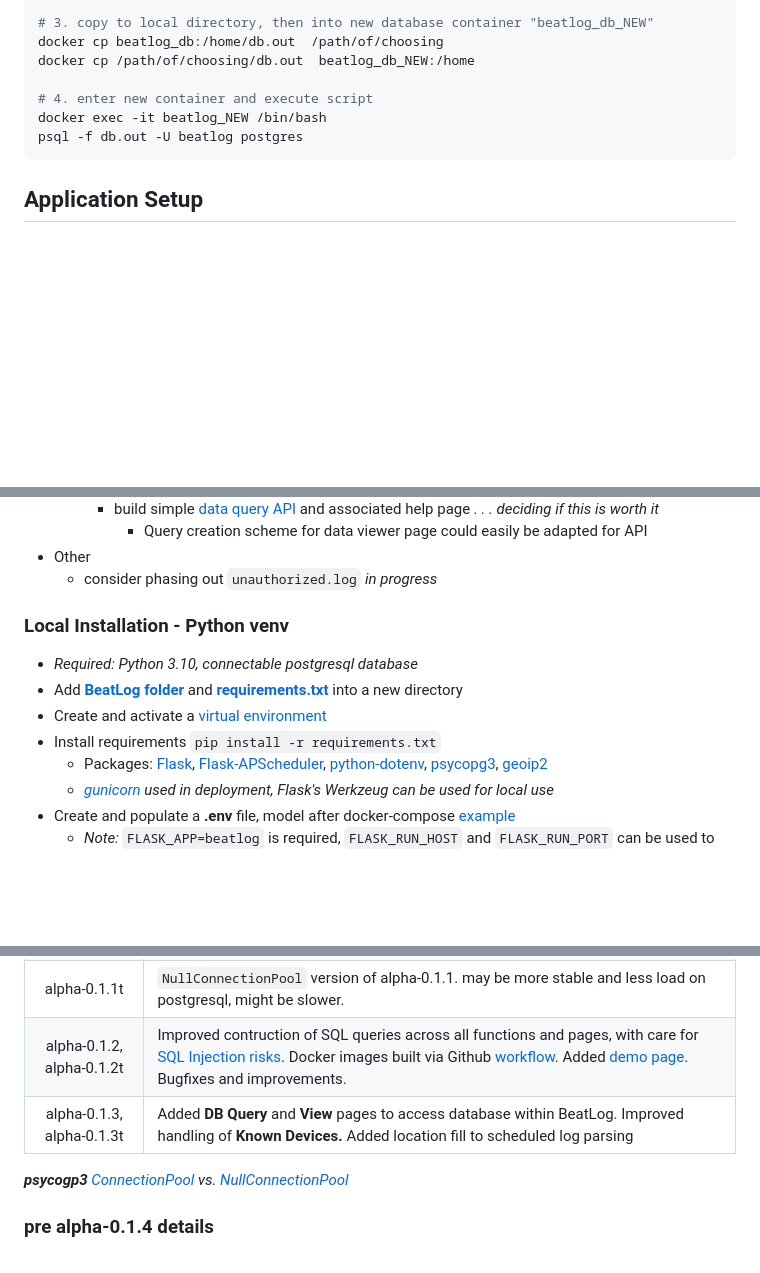
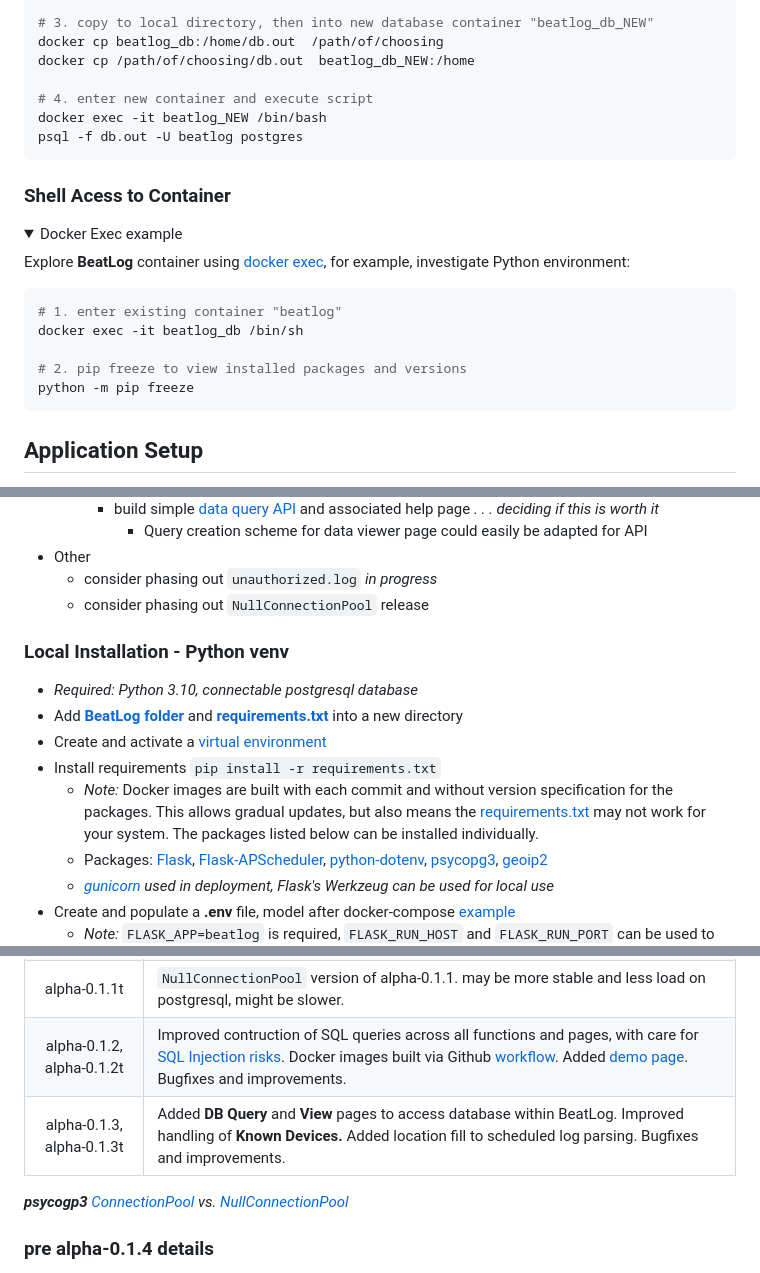
Before and after one commit to NBPub/BeatLog, a Markdown page: README.md, 3 parts joined by grey strips. GitHub-like rendering; folded sections open; blank space fills up the shorter version.

````diff
--- a/README.md
+++ b/README.md
@@ -311,3 +312,18 @@ psql -f db.out -U beatlog postgres
  ```
 </details>
 
+### Shell Acess to Container
+
+<details><summary>Docker Exec example</summary>
+
+Explore **BeatLog** container using [docker exec](https://docs.docker.com/engine/reference/commandline/exec/), for example, investigate Python environment:
+
+
+```shell
+# 1. enter existing container "beatlog"
+docker exec -it beatlog_db /bin/sh
+
+# 2. pip freeze to view installed packages and versions
+python -m pip freeze
+```
+
@@ -356,6 +374,7 @@ previous: **alpha-0.1.2, alpha-0.1.2t**
 	  - Query creation scheme for data viewer page could easily be adapted for API
 - Other
   - consider phasing out `unauthorized.log` *in progress*
+  - consider phasing out `NullConnectionPool` release
 
 ### Local Installation - Python venv
 
@@ -363,6 +382,7 @@ previous: **alpha-0.1.2, alpha-0.1.2t**
 - Add **[BeatLog folder](https://github.com/NBPub/BeatLog/tree/main/BeatLog)** and **[requirements.txt](https://github.com/NBPub/BeatLog/blob/main/requirements.txt)** into a new directory
 - Create and activate a [virtual environment](https://docs.python.org/3/tutorial/venv.html)
 - Install requirements `pip install -r requirements.txt`
+  - *Note:* Docker images are built with each commit and without version specification for the packages. This allows gradual updates, but also means the [requirements.txt](/requirements.txt) may not work for your system. The packages listed below can be installed individually.
   - Packages: [Flask](https://flask.palletsprojects.com/), [Flask-APScheduler](https://github.com/viniciuschiele/flask-apscheduler), [python-dotenv](https://github.com/theskumar/python-dotenv), [psycopg3](https://www.psycopg.org/psycopg3/), [geoip2](https://github.com/maxmind/GeoIP2-python)
   - *[gunicorn](https://gunicorn.org/) used in deployment, Flask's Werkzeug can be used for local use*
 - Create and populate a **.env** file, model after docker-compose [example](#docker-compose)
@@ -380,7 +400,7 @@ See the Flask [Installation](https://flask.palletsprojects.com/en/2.2.x/installa
 | alpha-0.1.1 | Switched WSGI from **Werkzeug** to **Gunicorn**, updated compose example. Minor fixes / tweaks. Working to properly implement Gunicorn, APScheduler, psycopg3 together. |
 | alpha-0.1.1t | `NullConnectionPool` version of alpha-0.1.1. may be more stable and less load on postgresql, might be slower. |
 | alpha-0.1.2, alpha-0.1.2t | Improved contruction of SQL queries across all functions and pages, with care for [SQL Injection risks](https://www.psycopg.org/psycopg3/docs/basic/params.html#danger-sql-injection). Docker images built via Github [workflow](/actions/workflows/main.yml). Added [demo page](https://nbpub.github.io/BeatLog/). Bugfixes and improvements. |
-| alpha-0.1.3, alpha-0.1.3t | Added **DB Query** and **View** pages to access database within BeatLog. Improved handling of **Known Devices.** Added location fill to scheduled log parsing |
+| alpha-0.1.3, alpha-0.1.3t | Added **DB Query** and **View** pages to access database within BeatLog. Improved handling of **Known Devices.** Added location fill to scheduled log parsing. Bugfixes and improvements. |
 
 ***psycogp3** [ConnectionPool](https://www.psycopg.org/psycopg3/docs/advanced/pool.html#connection-pools) vs. [NullConnectionPool](https://www.psycopg.org/psycopg3/docs/advanced/pool.html#null-connection-pools)*
 
````
Also changed, not shown: other parts of README.md (+3 -0 lines), docs/README.md (+8 -3 lines), docs/pics/query_1.png, docs/pics/query_2.png, 10 other files.
